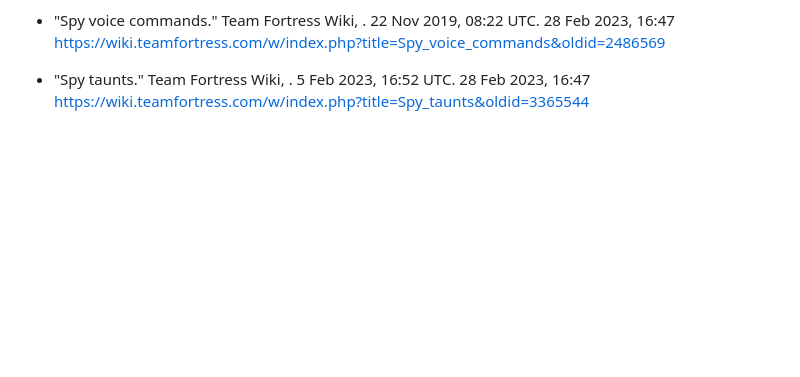
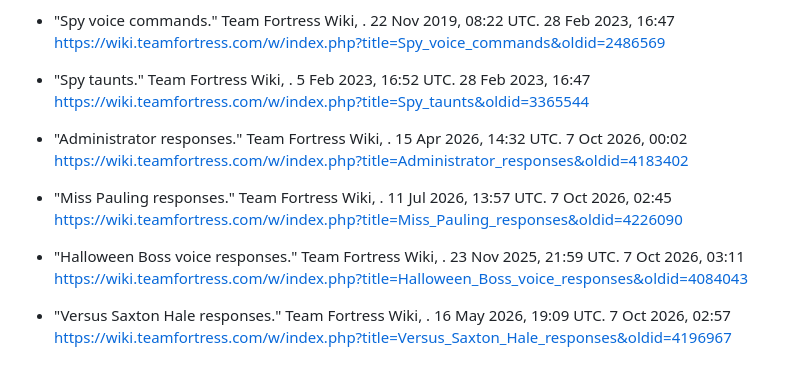
Before and after one commit to nimalzinho/TF2QuoteSearcher, a Markdown page: README.md, the part around the change. Rendered like a GitHub page; folded sections open; blank space fills up the shorter version.

```diff
--- a/README.md
+++ b/README.md
@@ -53,4 +53,9 @@ https://wiki.teamfortress.com/w/index.php?title=Main_Page&oldid=3284953
 * "Spy voice commands." Team Fortress Wiki, . 22 Nov 2019, 08:22 UTC. 28 Feb 2023, 16:47<br/>https://wiki.teamfortress.com/w/index.php?title=Spy_voice_commands&oldid=2486569
 * "Spy taunts." Team Fortress Wiki, . 5 Feb 2023, 16:52 UTC. 28 Feb 2023, 16:47<br/>https://wiki.teamfortress.com/w/index.php?title=Spy_taunts&oldid=3365544
 
+* "Administrator responses." Team Fortress Wiki, . 15 Apr 2026, 14:32 UTC. 7 Oct 2026, 00:02 https://wiki.teamfortress.com/w/index.php?title=Administrator_responses&oldid=4183402
+* "Miss Pauling responses." Team Fortress Wiki, . 11 Jul 2026, 13:57 UTC. 7 Oct 2026, 02:45 https://wiki.teamfortress.com/w/index.php?title=Miss_Pauling_responses&oldid=4226090
+* "Halloween Boss voice responses." Team Fortress Wiki, . 23 Nov 2025, 21:59 UTC. 7 Oct 2026, 03:11 https://wiki.teamfortress.com/w/index.php?title=Halloween_Boss_voice_responses&oldid=4084043
+* "Versus Saxton Hale responses." Team Fortress Wiki, . 16 May 2026, 19:09 UTC. 7 Oct 2026, 02:57 https://wiki.teamfortress.com/w/index.php?title=Versus_Saxton_Hale_responses&oldid=4196967
+
 </details>
```
